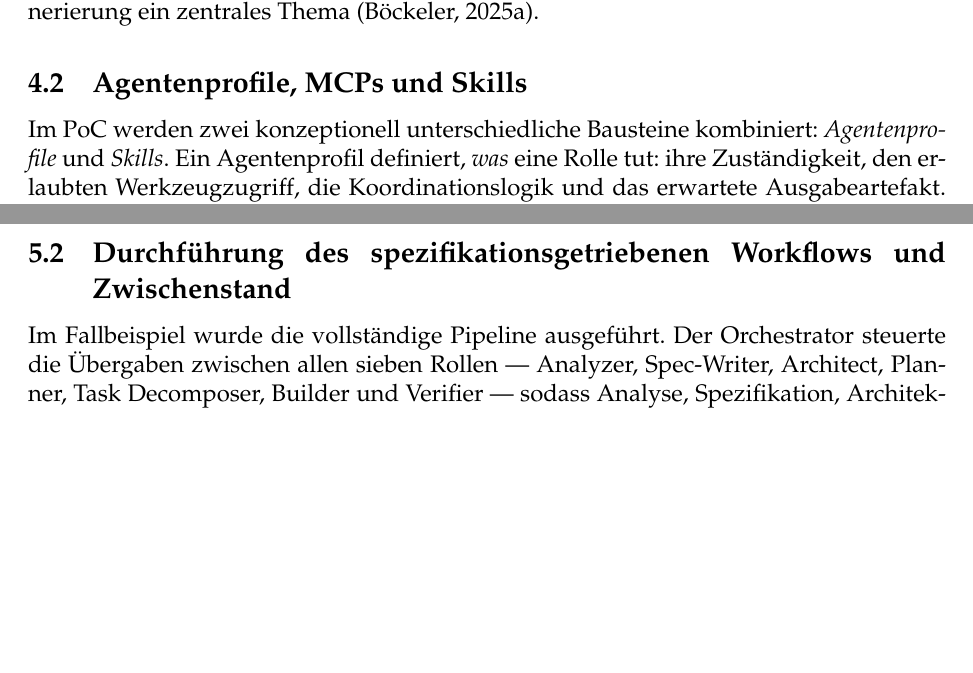
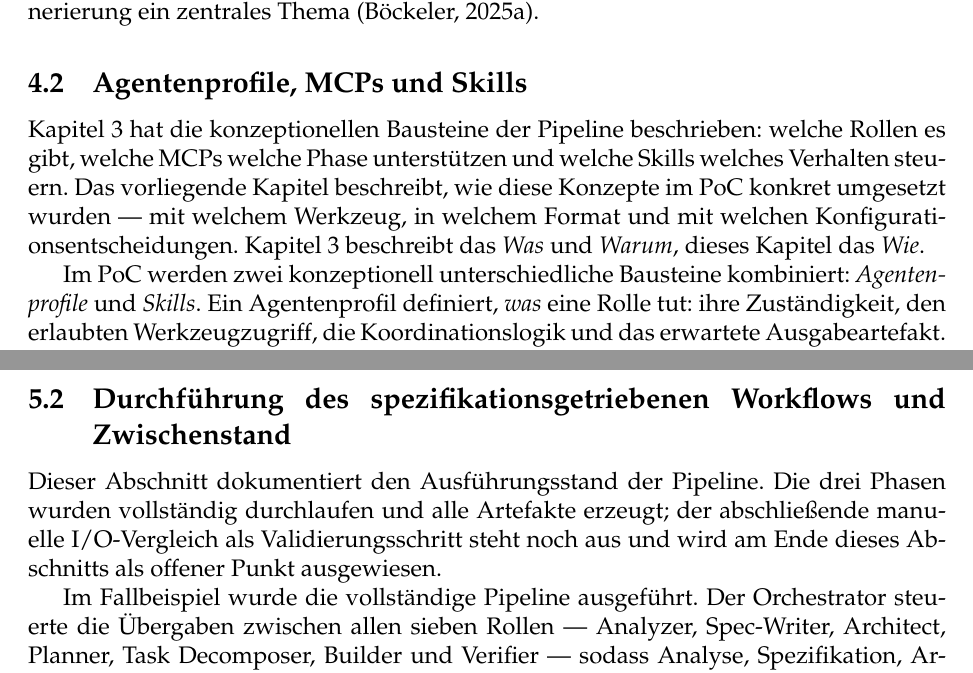
Before and after one commit to iGore/projektarbeit, a LaTeX document (main.tex, which reads kapitel/kapitel4.tex, kapitel/kapitel5.tex): two parts of pages 29 and 35 of 47, joined at a grey line, cut so that both start at the same text, the shorter picture padded with empty space. Compiled offline with pdfLaTeX.

Commit message:
fix: Roter Faden — K3/K4 Ueberlapp aufgeloest, K5 §5.2 Rahmensatz ergaenzt
- Kap. 4 §4.2: Brueckensatz der K3 als Konzeptebene (Was/Warum) und K4 als Implementierungsebene (Wie) trennt
- Kap. 5 §5.2: Einleitungssatz setzt Erwartungen (alle 3 Phasen ausgefuehrt, I/O-Vergleich ausstehend)

```diff
--- a/kapitel/kapitel4.tex
+++ b/kapitel/kapitel4.tex
@@ -7,6 +7,8 @@ Dieses Kapitel beschreibt die prototypische Umsetzung der konzipierten Pipeline
 Die prototypische Implementierung setzt den in Kapitel \ref{konzeption} beschriebenen Rollenverbund vollständig um. Der PoC umfasst alle sieben Rollen: Orchestrator, Analyzer, Spec-Writer, Architect, Planner, Task Decomposer und Builder — ergänzt um den Verifier als unabhängige Prüfinstanz. Auf der Orchestrierungsebene werden Aufrufe, Zwischenergebnisse und Prüfschritte so koordiniert, dass einzelne Agenten nur den für ihren Arbeitsschritt notwendigen Kontext erhalten. Besonders wichtig ist dabei, dass der Analyzer nicht nur ein Gesamtartefakt erzeugt, sondern einzelne Funktionalitäten und Arbeitspunkte festhält, sodass der Orchestrator daraus mehrere spezialisierte Spec-Writer-Läufe ableiten kann. Ein solches kontrolliertes Zusammenspiel aus Tool-Nutzung, Planung und Ausführung entspricht auch aktuellen agentischen Software-Engineering-Ansätzen \parencite{yang2024sweagent,huang2024planningagents}. Die Grenzen solcher Autonomie sind zugleich in aktuellen industrie- und praxisnahen Beiträgen zur KI-gestützten Codegenerierung ein zentrales Thema \parencite{boeckeler2025autonomy}.
 
 \subsection{Agentenprofile, MCPs und Skills}
+
+Kapitel~\ref{konzeption} hat die konzeptionellen Bausteine der Pipeline beschrieben: welche Rollen es gibt, welche MCPs welche Phase unterstützen und welche Skills welches Verhalten steuern. Das vorliegende Kapitel beschreibt, wie diese Konzepte im PoC konkret umgesetzt wurden — mit welchem Werkzeug, in welchem Format und mit welchen Konfigurationsentscheidungen. Kapitel~\ref{konzeption} beschreibt das \emph{Was} und \emph{Warum}, dieses Kapitel das \emph{Wie}.
 
 Im PoC werden zwei konzeptionell unterschiedliche Bausteine kombiniert: \emph{Agentenprofile} und \emph{Skills}. Ein Agentenprofil definiert, \emph{was} eine Rolle tut: ihre Zuständigkeit, den erlaubten Werkzeugzugriff, die Koordinationslogik und das erwartete Ausgabeartefakt. Es beschreibt den Prozess. Ein Skill beschreibt dagegen \emph{wie gut} ein Ergebnis sein muss oder \emph{wie} ein bestimmtes Werkzeug genutzt werden soll. Er ist ein verhaltensgebender Leitfaden, den ein Agent auf seinen aktuellen Arbeitsschritt anwendet. Agentenprofil und Skill sind bewusst getrennt: Das Profil bleibt schlank und rollenbeschreibend, der Skill liefert das spezifische Detailwissen bei Bedarf \parencite{agentskillsspecification}.
 
--- a/kapitel/kapitel5.tex
+++ b/kapitel/kapitel5.tex
@@ -7,6 +7,8 @@ Dieses Kapitel demonstriert die Pipeline am konkreten Migrationsszenario und bes
 Als Demonstrationsszenario dient die Migration eines Node.js-basierten Lizenz-Checkers nach Go. Das Modul wurde gewählt, weil es ausreichend fachliche und technische Komplexität besitzt, um einen vollständigen Durchstich durch alle Pipelinephasen zu zeigen, ohne den Rahmen der Projektarbeit zu überschreiten. Es umfasst eine Kommandozeilenschnittstelle, Datei- und Verzeichnisverarbeitung, die Auswertung von Paketmetadaten sowie die Ausgabe strukturierter Lizenzberichte. Diese Funktionalitäten lassen sich klar in einzelne Use Cases zergliedern, sodass die Spec-Writer-Fan-out-Logik des Orchestrators gezielt demonstriert werden kann. Das Modul enthält externe Abhängigkeiten, die ein konkretes Bibliotheks-Mapping zwischen Node.js- und Go-Ökosystem erfordern, und besitzt hinreichend definiertes Ein- und Ausgabeverhalten für einen manuellen Input-Output-Vergleich im Evaluationsschritt.
 
 \subsection{Durchführung des spezifikationsgetriebenen Workflows und Zwischenstand}
+
+Dieser Abschnitt dokumentiert den Ausführungsstand der Pipeline. Die drei Phasen wurden vollständig durchlaufen und alle Artefakte erzeugt; der abschließende manuelle I/O-Vergleich als Validierungsschritt steht noch aus und wird am Ende dieses Abschnitts als offener Punkt ausgewiesen.
 
 Im Fallbeispiel wurde die vollständige Pipeline ausgeführt. Der Orchestrator steuerte die Übergaben zwischen allen sieben Rollen — Analyzer, Spec-Writer, Architect, Planner, Task Decomposer, Builder und Verifier — sodass Analyse, Spezifikation, Architektur, Planung, Aufgabenzerlegung und Code-Synthese vollständig durchgeführt wurden. Der manuelle I/O-Vergleich zwischen Quell- und Zielimplementierung als abschließender Evaluationsschritt steht noch aus und wird im Rahmen der vorliegenden Arbeit als geplante Prüfstruktur dokumentiert.
 
```
